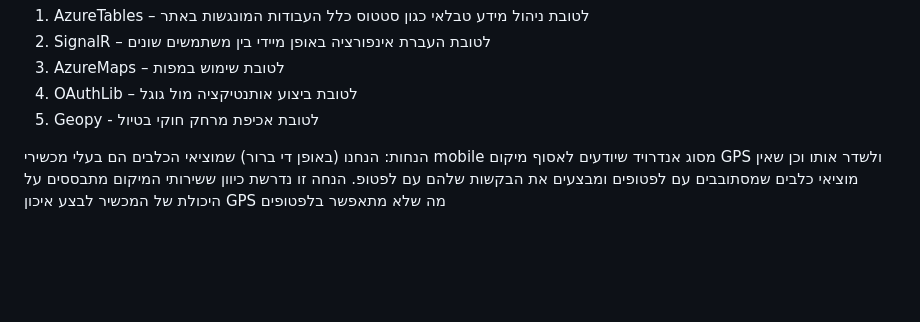
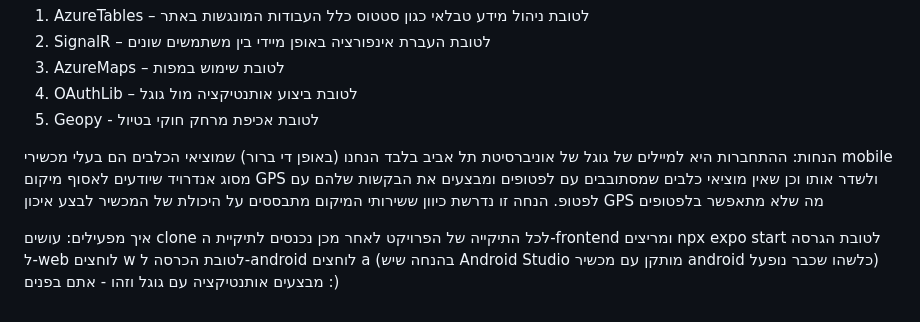
Before and after one commit to nirmezamer/TNGapp_IOT, a Markdown page: README.md, the part around the change. GitHub-like rendering; blank space fills up the shorter version.

```diff
--- a/README.md
+++ b/README.md
@@ -38,5 +38,13 @@
 5.	Geopy - לטובת אכיפת מרחק חוקי בטיול
 
 הנחות:
+ההתחברות היא למיילים של גוגל של אוניברסיטת תל אביב בלבד
 הנחנו (באופן די ברור) שמוציאי הכלבים הם בעלי מכשירי mobile מסוג אנדרויד שיודעים לאסוף מיקום GPS ולשדר אותו וכן שאין מוציאי כלבים שמסתובבים עם לפטופים ומבצעים את הבקשות שלהם עם לפטופ.
 הנחה זו נדרשת כיוון ששירותי המיקום מתבססים על היכולת של המכשיר לבצע איכון GPS מה שלא מתאפשר בלפטופים
+
+איך מפעילים:
+עושים clone לכל התיקייה של הפרויקט
+לאחר מכן נכנסים לתיקיית ה-frontend ומריצים npx expo start
+לטובת הגרסה ל-web לוחצים w
+לטובת הכרסה ל-android לוחצים a (בהנחה שיש Android Studio מותקן עם מכשיר android כלשהו שכבר נופעל)
+מבצעים אותנטיקציה עם גוגל וזהו - אתם בפנים :)
```
